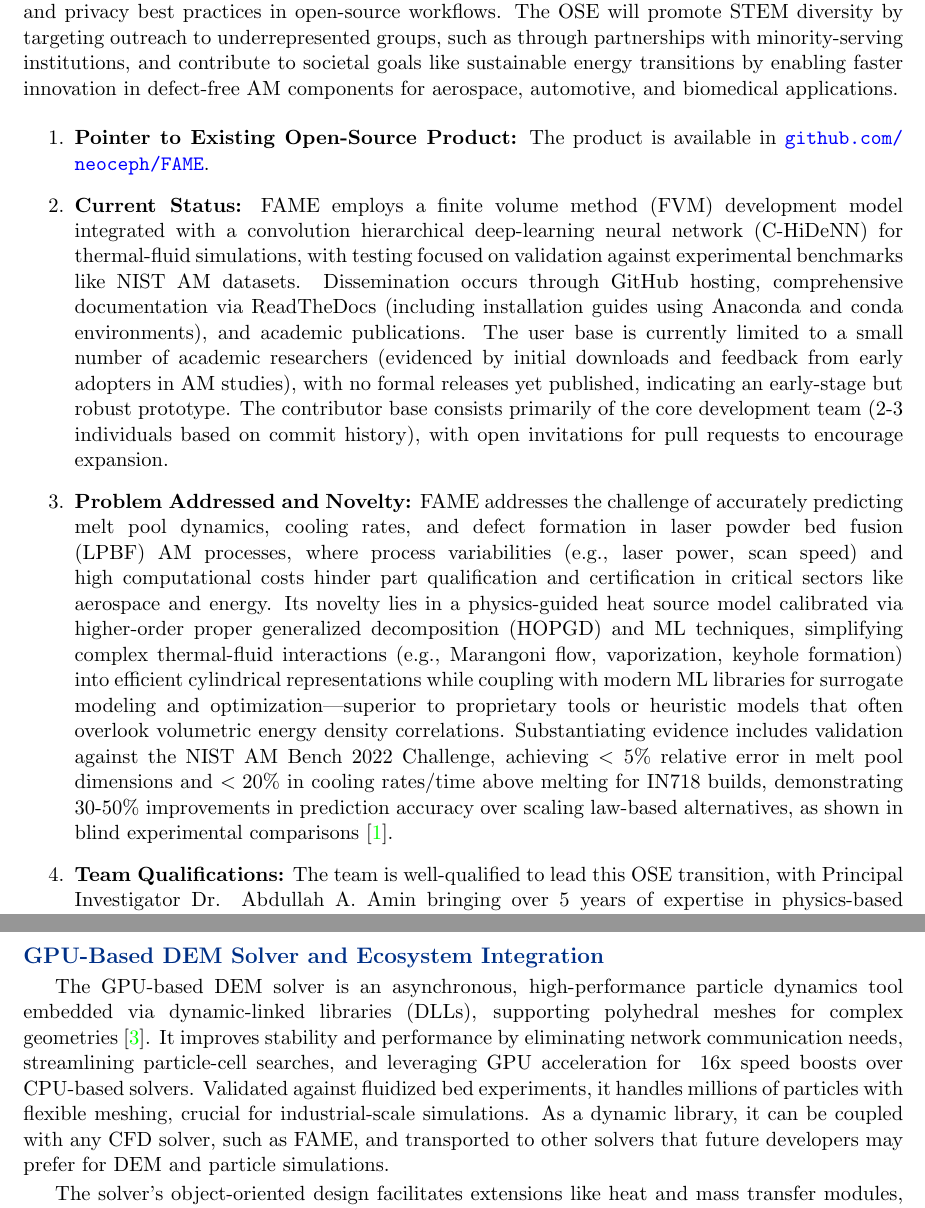
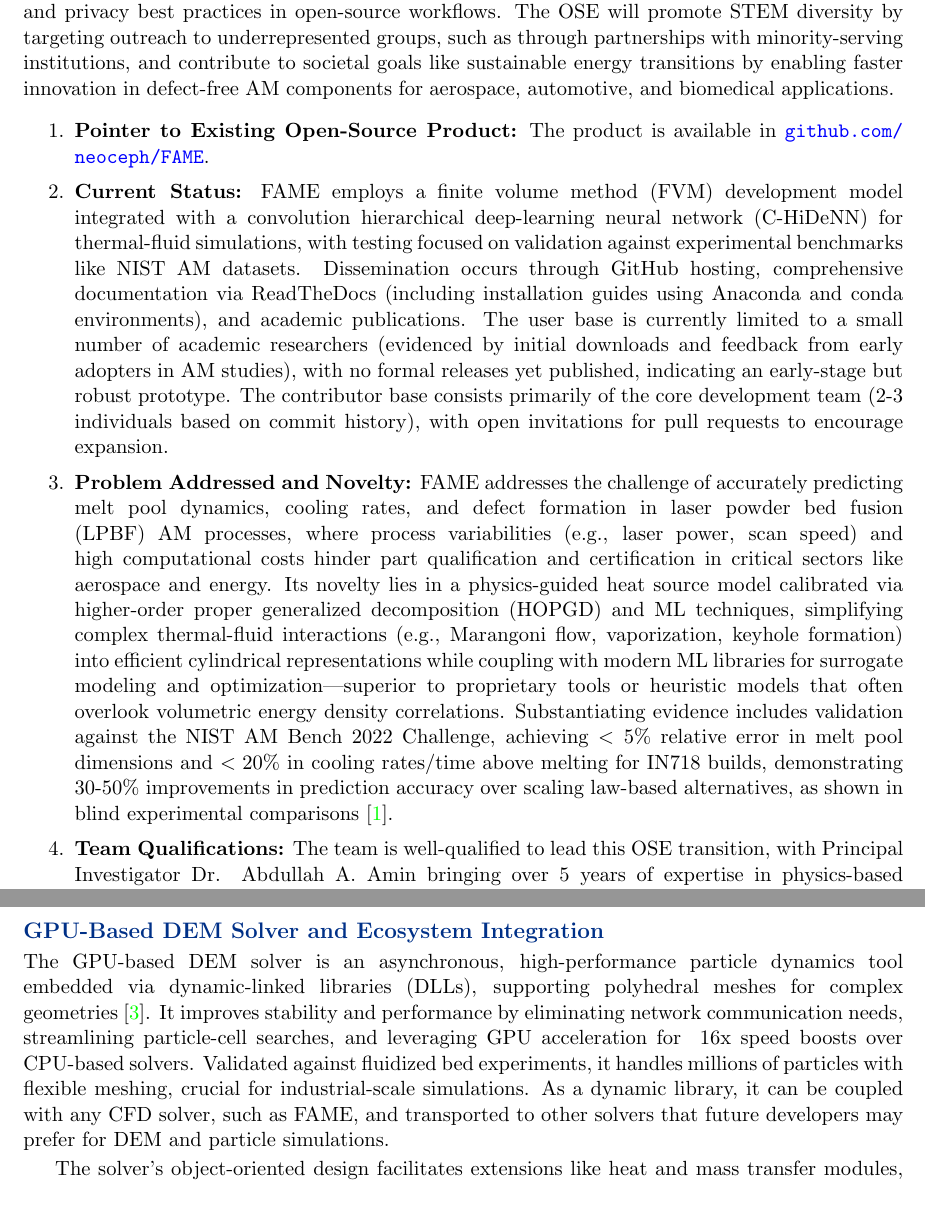
Before and after one commit to alamin-research/NSF-POSE-2025, a LaTeX document (Proposal_Ali.tex): two parts of pages 2 and 4 of 9, joined at a grey line, cut so that both start at the same text. Compiled offline with pdfLaTeX.

Commit message:
technical edits

```diff
--- a/Proposal_Ali.tex
+++ b/Proposal_Ali.tex
@@ -88,10 +88,14 @@ This project will advance the FAME framework into a sustainable, community-drive
 The long-term vision for the proposed Open-Source Ecosystem (OSE) around FAME is to create a sustainable, community-driven platform that enables collaborative development of advanced thermo-fluid computational tools for additive manufacturing (AM) and supercritical CO$_2$ (sCO$_2$) energy systems. Guiding principles include fostering inclusivity through open governance, ensuring reproducibility via standardized documentation and testing, promoting ethical AI/ML integration to mitigate biases in simulations, and prioritizing extensibility to support emerging applications like digital twins and real-time process optimization. This OSE will address critical societal and national needs, such as accelerating the adoption of sustainable manufacturing technologies to reduce energy consumption and waste in U.S. industries, and enhancing energy efficiency in sCO$_2$-based systems for clean power generation amid climate challenges. By providing open access to high-fidelity simulation tools, the OSE will bridge gaps in computational resources for underserved research communities, including small businesses and academic institutions, thereby bolstering U.S. competitiveness in advanced manufacturing and renewable energy sectors as outlined in national priorities like the CHIPS and Science Act.
 
 Anticipated broader impacts include economic benefits through reduced experimental costs for AM part qualification, improved workforce readiness via integrated training modules that prepare diverse STEM talent for industry roles, and ethical advancements by embedding security and privacy best practices in open-source workflows. The OSE will promote STEM diversity by targeting outreach to underrepresented groups, such as through partnerships with minority-serving institutions, and contribute to societal goals like sustainable energy transitions by enabling faster innovation in defect-free AM components for aerospace, automotive, and biomedical applications.
+\vspace{-3pt}
 
 \begin{enumerate}
     \item \textbf{Pointer to Existing Open-Source Product:} The product is available in \url{github.com/neoceph/FAME}.
+    \vspace{-3pt}
     \item \textbf{Current Status:} FAME employs a finite volume method (FVM) development model integrated with a convolution hierarchical deep-learning neural network (C-HiDeNN) for thermal-fluid simulations, with testing focused on validation against experimental benchmarks like NIST AM datasets. Dissemination occurs through GitHub hosting, comprehensive documentation via ReadTheDocs (including installation guides using Anaconda and conda environments), and academic publications. The user base is currently limited to a small number of academic researchers (evidenced by initial downloads and feedback from early adopters in AM studies), with no formal releases yet published, indicating an early-stage but robust prototype. The contributor base consists primarily of the core development team (2-3 individuals based on commit history), with open invitations for pull requests to encourage expansion.
+    \vspace{-3pt}
     \item \textbf{Problem Addressed and Novelty:} FAME addresses the challenge of accurately predicting melt pool dynamics, cooling rates, and defect formation in laser powder bed fusion (LPBF) AM processes, where process variabilities (e.g., laser power, scan speed) and high computational costs hinder part qualification and certification in critical sectors like aerospace and energy. Its novelty lies in a physics-guided heat source model calibrated via higher-order proper generalized decomposition (HOPGD) and ML techniques, simplifying complex thermal-fluid interactions (e.g., Marangoni flow, vaporization, keyhole formation) into efficient cylindrical representations while coupling with modern ML libraries for surrogate modeling and optimization—superior to proprietary tools or heuristic models that often overlook volumetric energy density correlations. Substantiating evidence includes validation against the NIST AM Bench 2022 Challenge, achieving $<5\%$ relative error in melt pool dimensions and $<20\%$ in cooling rates/time above melting for IN718 builds, demonstrating $30\text{-}50\%$ improvements in prediction accuracy over scaling law-based alternatives, as shown in blind experimental comparisons \cite{aminPhysicsGuidedHeat2024}.
+    \vspace{-3pt}
     \item \textbf{Team Qualifications:} The team is well-qualified to lead this OSE transition, with Principal Investigator Dr. Abdullah A. Amin bringing over 5 years of expertise in physics-based modeling for LPBF AM, including development of FAME and related publications on heat source calibration for defect prediction. As a researcher in the Mechanical and Aerospace Engineering Department at the University of Dayton, Dr. Amin has presented on AM process modeling (e.g., using ANSYS Fluent for thermal simulations) and validated tools against NIST standards. Co-Principal Investigator Dr. Andrew J. Schrader, Assistant Professor and Director of the Dayton Thermal Applications (DaTA) Laboratory at the University of Dayton, contributes deep domain knowledge in thermal sciences and energy systems, with research on concentrated solar-thermal applications, sCO$_2$ systems, and innovative energy technologies. His synergistic activities include mentoring students in computational thermo-fluids and collaborating on open-source initiatives, ensuring the team's ability to formalize governance, engage communities, and sustain the OSE.
 \end{enumerate}
@@ -115,6 +122,7 @@ Key features include multiple radiative models: an accelerated Monte-Carlo Ray T
 In TES applications, DEM+ optimizes particle heating in dilute curtains or dense packs, supporting equipment design for next-generation CSP facilities. For the OSE, DEM+ provides the radiative heat transfer module, enabling particle warming simulations that feed into downstream processes like melting in AM.
 
 \subsection*{GPU-Based DEM Solver and Ecosystem Integration}
+\noindent
 The GPU-based DEM solver is an asynchronous, high-performance particle dynamics tool embedded via dynamic-linked libraries (DLLs), supporting polyhedral meshes for complex geometries \cite{kianimoqadamAsynchronousGPUbasedSolver2024}. It improves stability and performance by eliminating network communication needs, streamlining particle-cell searches, and leveraging GPU acceleration for ~16x speed boosts over CPU-based solvers. Validated against fluidized bed experiments, it handles millions of particles with flexible meshing, crucial for industrial-scale simulations. As a dynamic library, it can be coupled with any CFD solver, such as FAME, and transported to other solvers that future developers may prefer for DEM and particle simulations.
 
 The solver's object-oriented design facilitates extensions like heat and mass transfer modules, aligning with FAME's needs for particle-scale simulations in AM, where detailed thermo-fluid interactions (e.g., melting, sintering) require granular-level resolution.
```
Also changed, not shown: Proposal_Ali.tex (3 more changed lines).
